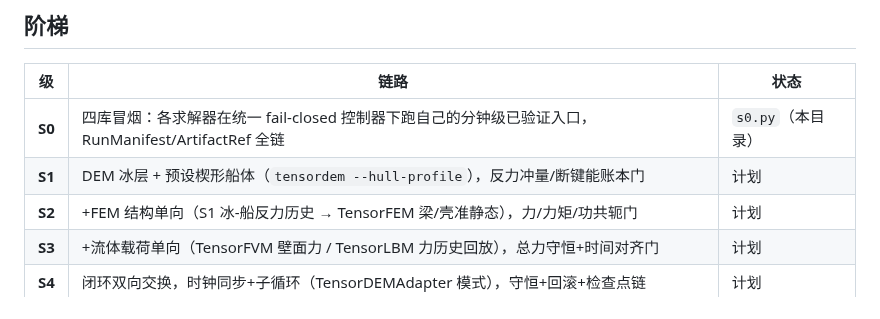
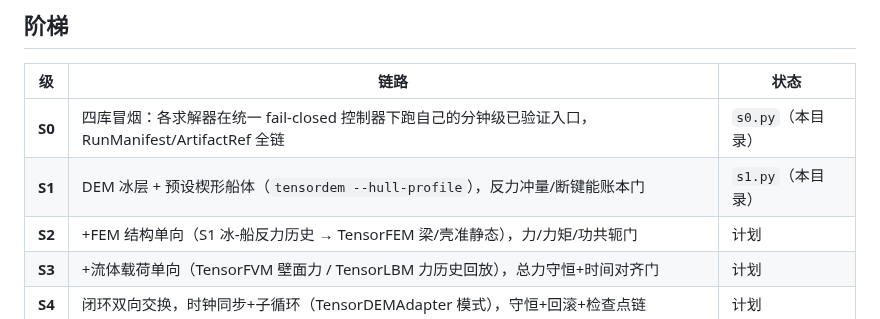
Before and after one commit to cxs503/TensorPhysics, a Markdown page: scenarios/wedge_icebreaking/README.md, the part around the change. GitHub-like rendering.

Commit message:
注册 S1 预注册文件并更新 README 状态
- 新建 scenarios/wedge_icebreaking/prereg/s1_prereg.md（append-only）
- 写明 S1 假设、机器可裁判据（反力冲量账本平衡、断键能量账本、fail-closed 语义）
- 子任务拆分 A/B/C 及各自验收标准
- 更新 README 表格将 S1 状态从"计划"改为 s1.py

Co-authored-by: openhands <openhands@all-hands.dev>

```diff
--- a/scenarios/wedge_icebreaking/README.md
+++ b/scenarios/wedge_icebreaking/README.md
@@ -14,7 +14,7 @@
 | 级 | 链路 | 状态 |
 |---|---|---|
 | **S0** | 四库冒烟：各求解器在统一 fail-closed 控制器下跑自己的分钟级已验证入口，RunManifest/ArtifactRef 全链 | `s0.py`（本目录） |
-| **S1** | DEM 冰层 + 预设楔形船体（`tensordem --hull-profile`），反力冲量/断键能账本门 | 计划 |
+| **S1** | DEM 冰层 + 预设楔形船体（`tensordem --hull-profile`），反力冲量/断键能账本门 | `s1.py`（本目录） |
 | **S2** | +FEM 结构单向（S1 冰-船反力历史 → TensorFEM 梁/壳准静态），力/力矩/功共轭门 | 计划 |
 | **S3** | +流体载荷单向（TensorFVM 壁面力 / TensorLBM 力历史回放），总力守恒+时间对齐门 | 计划 |
 | **S4** | 闭环双向交换，时钟同步+子循环（TensorDEMAdapter 模式），守恒+回滚+检查点链 | 计划 |
```
Also changed, not shown: 1 other file.
